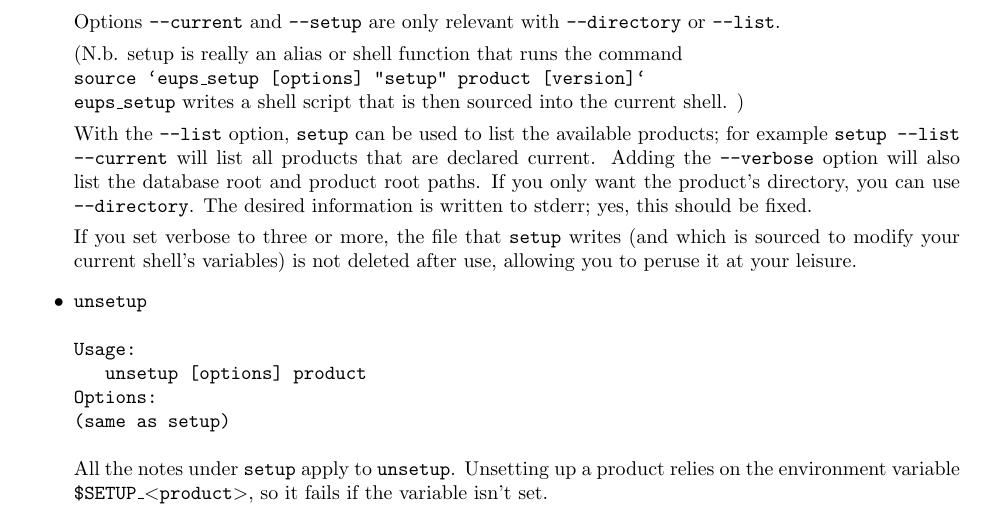
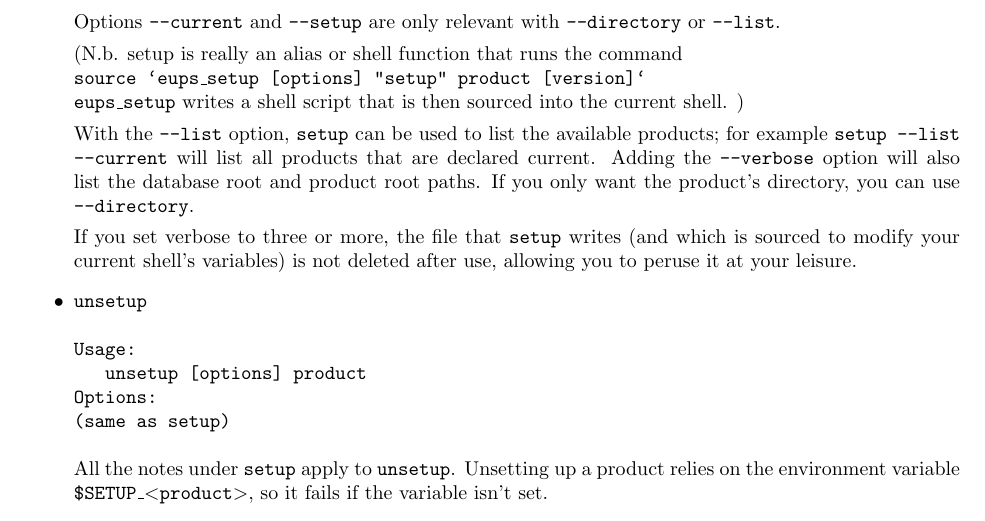
Before and after one commit to RobertLuptonTheGood/eups, a LaTeX document (doc/eups.tex): part of page 9 of 13, cut so that both start at the same text. Compiled offline with pdfLaTeX.

Commit message:
write setup -[lmd] output to stdout

```diff
--- a/doc/eups.tex
+++ b/doc/eups.tex
@@ -632,8 +632,7 @@
 products; for example \code{setup --list --current} will list all products that
 are declared current. Adding the \code{--verbose} option will also
 list the database root and product root paths.  If you only want the product's
-directory, you can use \code{--directory}. The desired information is written
-to stderr; yes, this should be fixed.
+directory, you can use \code{--directory}.
 
 If you set verbose to three or more, the file that \code{setup} writes (and
 which is sourced to modify your current shell's variables) is not deleted
```
Also changed, not shown: 3 other files.
